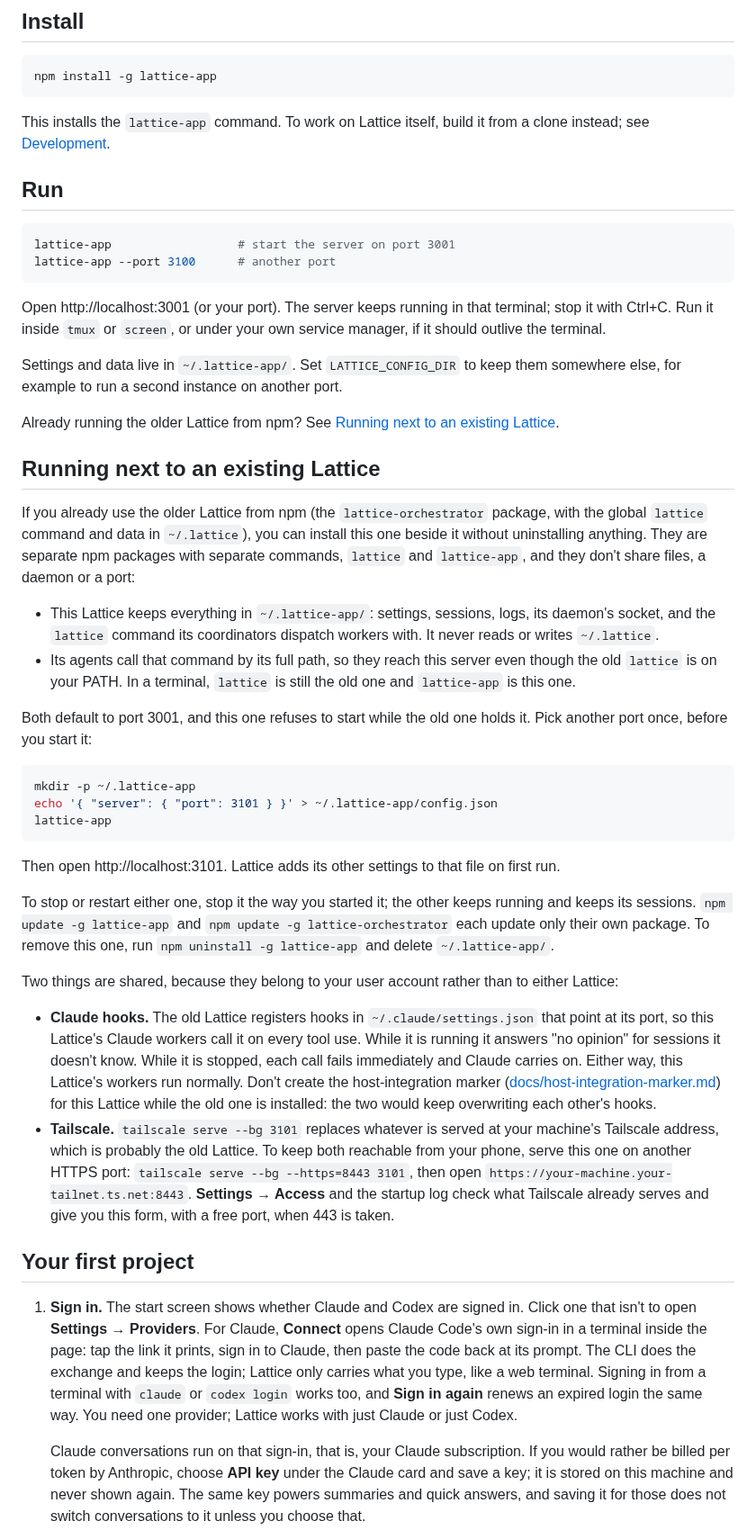
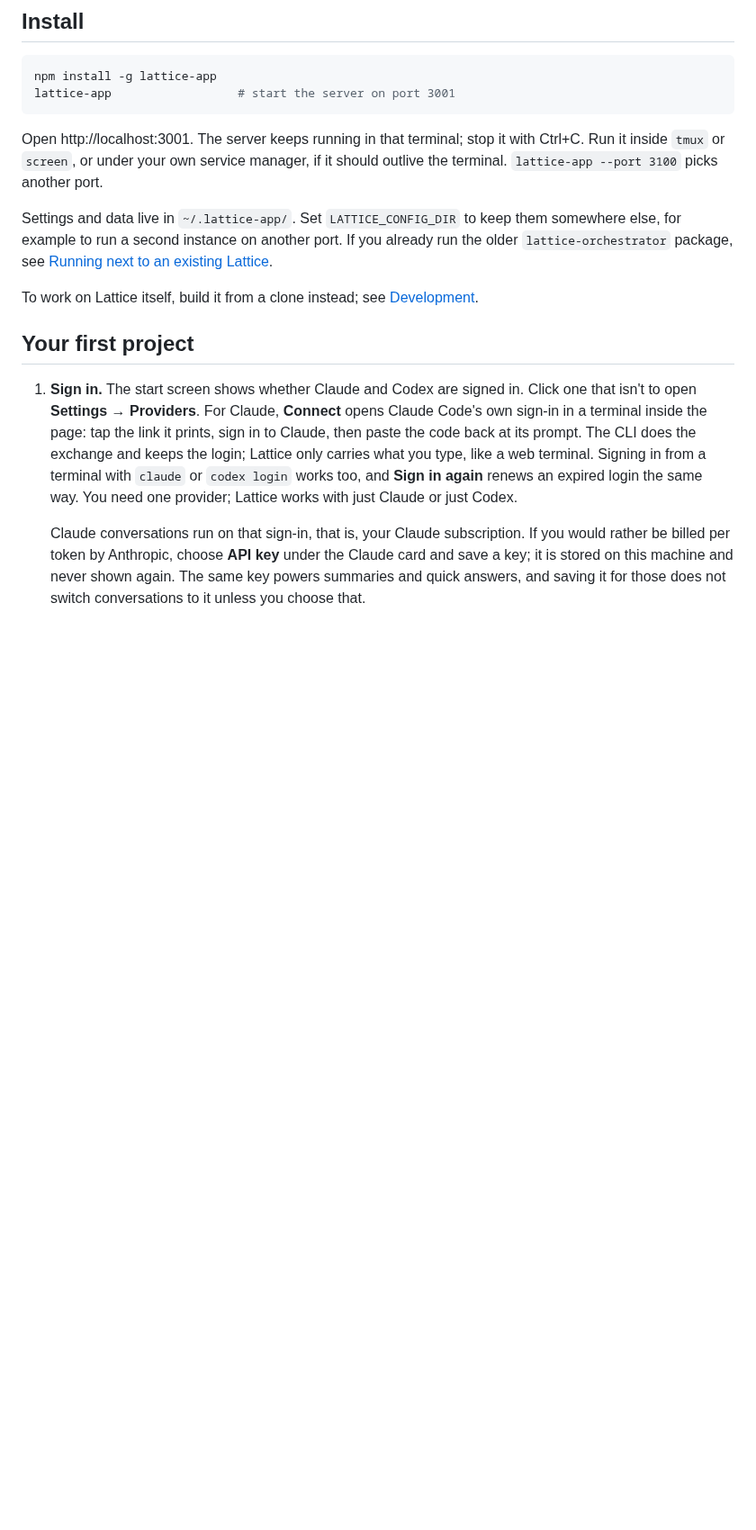
Before and after one commit to Liggi/lattice-app, a Markdown page: README.md, the part around one of its changes. Shown at 90% size. GitHub-like rendering; blank space fills up the shorter version.

````diff
--- a/README.md
+++ b/README.md
@@ -18,46 +45,14 @@ You sign each CLI in with your own account. Lattice never sees a password; it ru
 
 ```bash
 npm install -g lattice-app
+lattice-app                  # start the server on port 3001
 ```
 
-This installs the `lattice-app` command. To work on Lattice itself, build it from a clone instead; see [Development](#development).
+Open http://localhost:3001. The server keeps running in that terminal; stop it with Ctrl+C. Run it inside `tmux` or `screen`, or under your own service manager, if it should outlive the terminal. `lattice-app --port 3100` picks another port.
 
-## Run
+Settings and data live in `~/.lattice-app/`. Set `LATTICE_CONFIG_DIR` to keep them somewhere else, for example to run a second instance on another port. If you already run the older `lattice-orchestrator` package, see [Running next to an existing Lattice](docs/running-next-to-lattice-orchestrator.md).
 
-```bash
-lattice-app                  # start the server on port 3001
-lattice-app --port 3100      # another port
-```
-
-Open http://localhost:3001 (or your port). The server keeps running in that terminal; stop it with Ctrl+C. Run it inside `tmux` or `screen`, or under your own service manager, if it should outlive the terminal.
-
-Settings and data live in `~/.lattice-app/`. Set `LATTICE_CONFIG_DIR` to keep them somewhere else, for example to run a second instance on another port.
-
-Already running the older Lattice from npm? See [Running next to an existing Lattice](#running-next-to-an-existing-lattice).
-
-## Running next to an existing Lattice
-
-If you already use the older Lattice from npm (the `lattice-orchestrator` package, with the global `lattice` command and data in `~/.lattice`), you can install this one beside it without uninstalling anything. They are separate npm packages with separate commands, `lattice` and `lattice-app`, and they don't share files, a daemon or a port:
-
-- This Lattice keeps everything in `~/.lattice-app/`: settings, sessions, logs, its daemon's socket, and the `lattice` command its coordinators dispatch workers with. It never reads or writes `~/.lattice`.
-- Its agents call that command by its full path, so they reach this server even though the old `lattice` is on your PATH. In a terminal, `lattice` is still the old one and `lattice-app` is this one.
-
-Both default to port 3001, and this one refuses to start while the old one holds it. Pick another port once, before you start it:
-
-```bash
-mkdir -p ~/.lattice-app
-echo '{ "server": { "port": 3101 } }' > ~/.lattice-app/config.json
-lattice-app
-```
-
-Then open http://localhost:3101. Lattice adds its other settings to that file on first run.
-
-To stop or restart either one, stop it the way you started it; the other keeps running and keeps its sessions. `npm update -g lattice-app` and `npm update -g lattice-orchestrator` each update only their own package. To remove this one, run `npm uninstall -g lattice-app` and delete `~/.lattice-app/`.
-
-Two things are shared, because they belong to your user account rather than to either Lattice:
-
-- **Claude hooks.** The old Lattice registers hooks in `~/.claude/settings.json` that point at its port, so this Lattice's Claude workers call it on every tool use. While it is running it answers "no opinion" for sessions it doesn't know. While it is stopped, each call fails immediately and Claude carries on. Either way, this Lattice's workers run normally. Don't create the host-integration marker ([docs/host-integration-marker.md](docs/host-integration-marker.md)) for this Lattice while the old one is installed: the two would keep overwriting each other's hooks.
-- **Tailscale.** `tailscale serve --bg 3101` replaces whatever is served at your machine's Tailscale address, which is probably the old Lattice. To keep both reachable from your phone, serve this one on another HTTPS port: `tailscale serve --bg --https=8443 3101`, then open `https://your-machine.your-tailnet.ts.net:8443`. **Settings → Access** and the startup log check what Tailscale already serves and give you this form, with a free port, when 443 is taken.
+To work on Lattice itself, build it from a clone instead; see [Development](#development).
 
 ## Your first project
 
````
Also changed, not shown: other parts of README.md (+36 -6 lines), docs/running-next-to-lattice-orchestrator.md (added, +23 -0 lines), docs/images/desktop.png (added), docs/images/phone.png (added), 2 other files.
